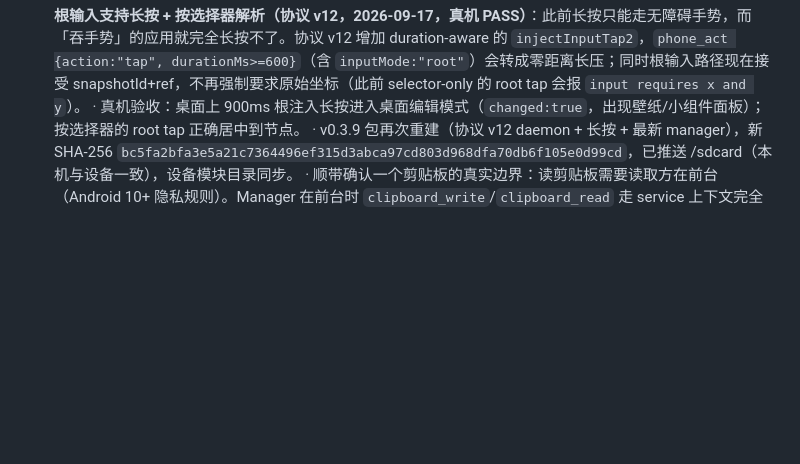
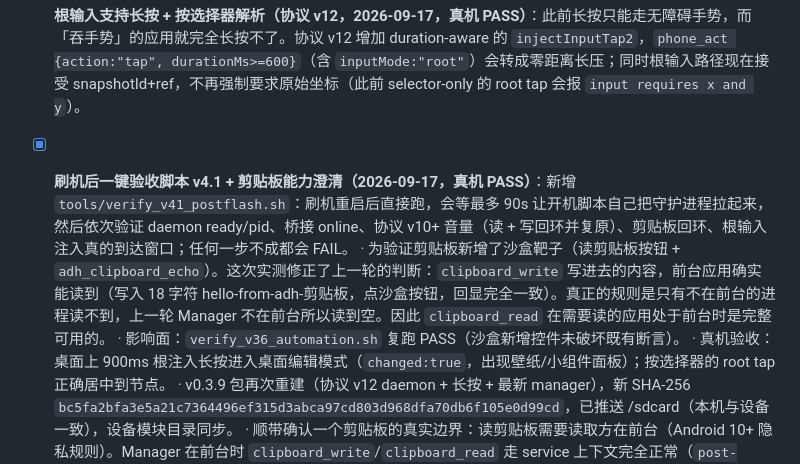
Before and after one commit to decrypthub/AndroidDecryptHub, a Markdown page: docs/PROGRESS.md, the part around the change. GitHub-like rendering; blank space fills up the shorter version.

Commit message:
docs: record the post-flash verifier and the clipboard clarification

```diff
--- a/docs/PROGRESS.md
+++ b/docs/PROGRESS.md
@@ -57,6 +57,9 @@
 - [x] **剪贴板读写（协议 v11，2026-09-17，真机 PASS）**：Android 10+ 对后台进程隐藏剪贴板，UI 工具本来完全碰不到它。现在 `phone_device` 增加 `clipboard_read` / `clipboard_write {text}`（上限 8 KiB）：无障碍服务**优先用自己的进程上下文**（用户正在交互的那个上下文，这台 ROM 上框架只认它），失败再回退到 root daemon（协议 v11 的 `getClipboardText`/`setClipboardText`）。真机验收：写入 19 字符含中文 → 读回完全一致（`source:"service"`）。根 shell 上下文在这台 ROM 上写剪贴板被框架拒绝（实测 CLI 写成功但读回为空），所以回退顺序按「service 优先」设计，这一点已记录在案。
 - [x] **模拟开机流程验证（2026-09-17，真机 PASS）**：把模块 `service.sh` 部署到设备并用「杀掉所有 adh-device-daemon / 清 marker / 执行 service.sh」的方式模拟 Magisk 开机流程。结果：`service_rc=0`、`ready=1`、pid 落盘、只有一个守护进程实例，桥接恢复 online；随后复验 `volume_status`（alarm 12）、`volume_set 10 -> 10 -> 复原 12`、`phone_app open SukiSU` 全部正常。这证明上一轮修的回退链在真实启动路径上工作（此前 `--propagation` 会让开机后守护进程永不启动）。
 - [x] **根输入支持长按 + 按选择器解析（协议 v12，2026-09-17，真机 PASS）**：此前长按只能走无障碍手势，而「吞手势」的应用就完全长按不了。协议 v12 增加 duration-aware 的 `injectInputTap2`，`phone_act {action:"tap", durationMs>=600}`（含 `inputMode:"root"`）会转成零距离长压；同时根输入路径现在接受 snapshotId+ref，不再强制要求原始坐标（此前 selector-only 的 root tap 会报 `input requires x and y`）。
+- [x] **刷机后一键验收脚本 v4.1 + 剪贴板能力澄清（2026-09-17，真机 PASS）**：新增 `tools/verify_v41_postflash.sh`：刷机重启后直接跑，会等最多 90s 让开机脚本自己把守护进程拉起来，然后依次验证 daemon ready/pid、桥接 online、协议 v10+ 音量（读 + 写回环并复原）、剪贴板回环、根输入注入真的到达窗口；任何一步不成都会 FAIL。
+      · 为验证剪贴板新增了沙盒靶子（读剪贴板按钮 + `adh_clipboard_echo`）。这次实测修正了上一轮的判断：`clipboard_write` 写进去的内容，前台应用确实能读到（写入 18 字符 hello-from-adh-剪贴板，点沙盒按钮，回显完全一致）。真正的规则是只有不在前台的进程读不到，上一轮 Manager 不在前台所以读到空。因此 `clipboard_read` 在需要读的应用处于前台时是完整可用的。
+      · 影响面：`verify_v36_automation.sh` 复跑 PASS（沙盒新增控件未破坏既有断言）。
       · 真机验收：桌面上 900ms 根注入长按进入桌面编辑模式（`changed:true`，出现壁纸/小组件面板）；按选择器的 root tap 正确居中到节点。
       · v0.3.9 包再次重建（协议 v12 daemon + 长按 + 最新 manager），新 SHA-256 `bc5fa2bfa3e5a21c7364496ef315d3abca97cd803d968dfa70db6f105e0d99cd`，已推送 /sdcard（本机与设备一致），设备模块目录同步。
       · 顺带确认一个剪贴板的真实边界：读剪贴板需要读取方在前台（Android 10+ 隐私规则）。Manager 在前台时 `clipboard_write`/`clipboard_read` 走 service 上下文完全正常（`post-flash 复验 2026` 往返一致）；当前台是别的应用时，service 与 root daemon 两个上下文都读不到，这是系统限制而非实现缺陷，已记录。
```
